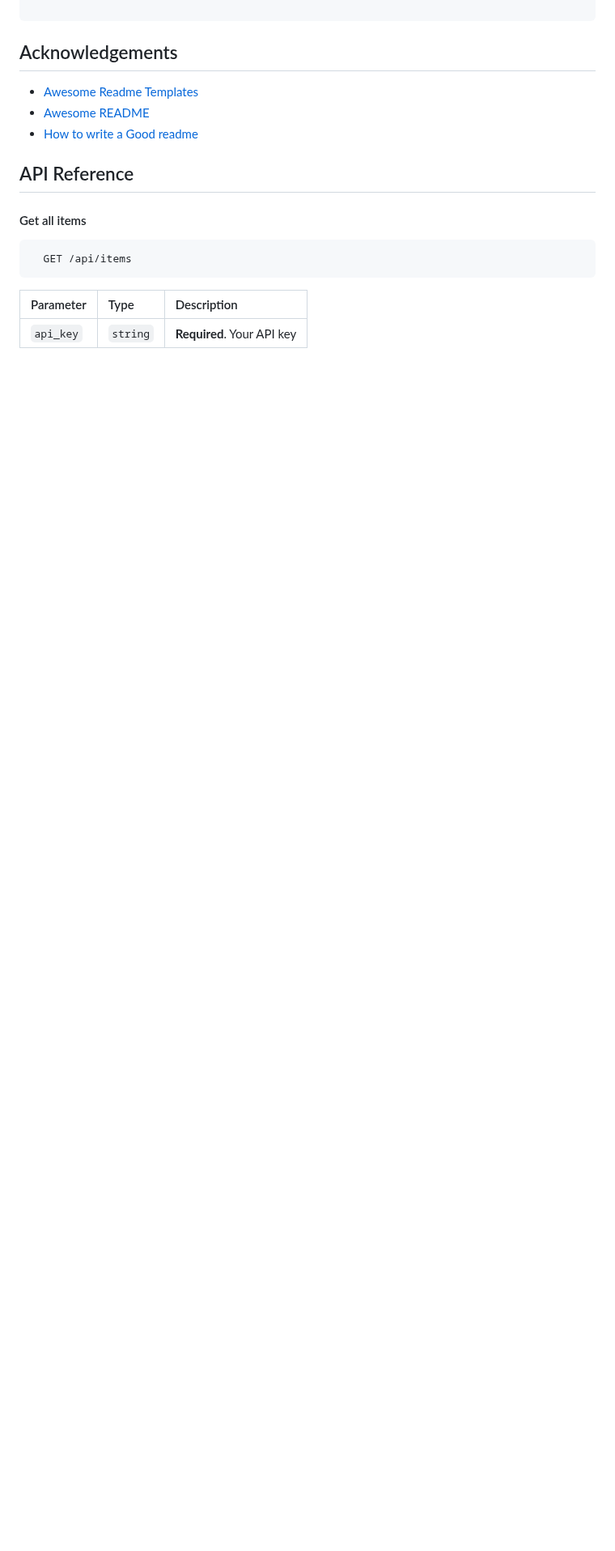
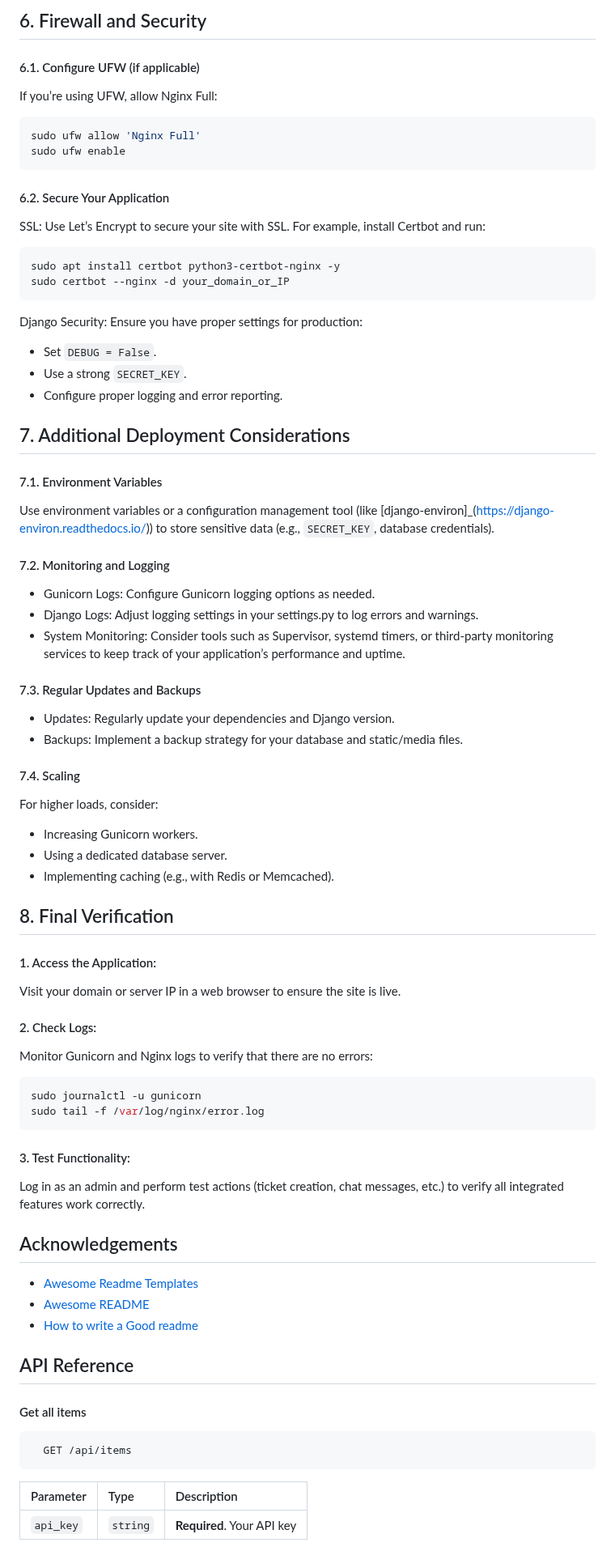
Before and after one commit to ads-freed/eyyyy, a Markdown page: README.md, the part around one of its changes. Shown at 81% size. GitHub-like rendering; blank space fills up the shorter version.

````diff
--- a/README.md
+++ b/README.md
@@ -85,3 +217,85 @@ ticketing_system/
+## 6. Firewall and Security
+#### 6.1. Configure UFW (if applicable)
+If you’re using UFW, allow Nginx Full:
+```bash
+sudo ufw allow 'Nginx Full'
+sudo ufw enable
+```
+
+#### 6.2. Secure Your Application
+SSL: Use Let’s Encrypt to secure your site with SSL. For example, install Certbot and run:
+```bash
+sudo apt install certbot python3-certbot-nginx -y
+sudo certbot --nginx -d your_domain_or_IP
+```
+
+Django Security: Ensure you have proper settings for production:
+
+- Set `DEBUG = False`.
+- Use a strong `SECRET_KEY`.
+- Configure proper logging and error reporting.
+## 7. Additional Deployment Considerations
+#### 7.1. Environment Variables
+Use environment variables or a configuration management tool (like [django-environ]_(https://django-environ.readthedocs.io/)) to store sensitive data (e.g., `SECRET_KEY`, database credentials).
+
+#### 7.2. Monitoring and Logging
+- Gunicorn Logs: Configure Gunicorn logging options as needed.
+- Django Logs: Adjust logging settings in your settings.py to log errors and warnings.
+- System Monitoring: Consider tools such as Supervisor, systemd timers, or third-party monitoring services to keep track of your application’s performance and uptime.
+
+#### 7.3. Regular Updates and Backups
+- Updates: Regularly update your dependencies and Django version.
+- Backups: Implement a backup strategy for your database and static/media files.
+
+#### 7.4. Scaling
+For higher loads, consider:
+
+- Increasing Gunicorn workers.
+- Using a dedicated database server.
+- Implementing caching (e.g., with Redis or Memcached).
+
+## 8. Final Verification
+#### 1. Access the Application:
+Visit your domain or server IP in a web browser to ensure the site is live.
+
+#### 2. Check Logs:
+Monitor Gunicorn and Nginx logs to verify that there are no errors:
+
+```bash
+sudo journalctl -u gunicorn
+sudo tail -f /var/log/nginx/error.log
+```
+#### 3. Test Functionality:
+Log in as an admin and perform test actions (ticket creation, chat messages, etc.) to verify all integrated features work correctly.
+
+
+
+
+
+
+
+
+
+
+
+
+
+
+
+
+
+
+
+
+
+
+
+
+
+
+
+
+
 
 ## Acknowledgements
 
````
Also changed, not shown: other parts of README.md (+132 -17 lines).
